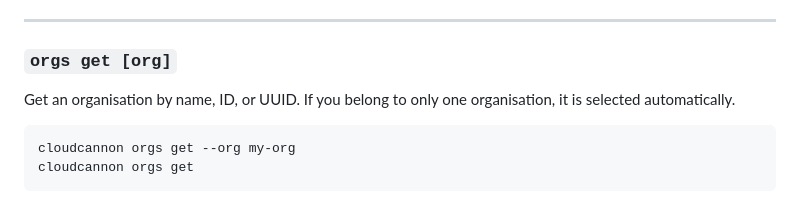
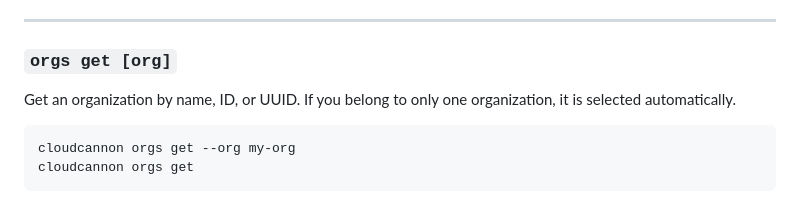
Before and after one commit to CloudCannon/cli, a Markdown page: README.md, the part around the change. GitHub-like rendering.

Commit message:
Update README.md
Co-authored-by: Ross Phillips <12723297+rphillips-cc@users.noreply.github.com>

````diff
--- a/README.md
+++ b/README.md
@@ -286,7 +286,7 @@ cloudcannon orgs list
 
 ### `orgs get [org]`
 
-Get an organisation by name, ID, or UUID. If you belong to only one organisation, it is selected automatically.
+Get an organization by name, ID, or UUID. If you belong to only one organization, it is selected automatically.
 
 ```sh
 cloudcannon orgs get --org my-org
````
